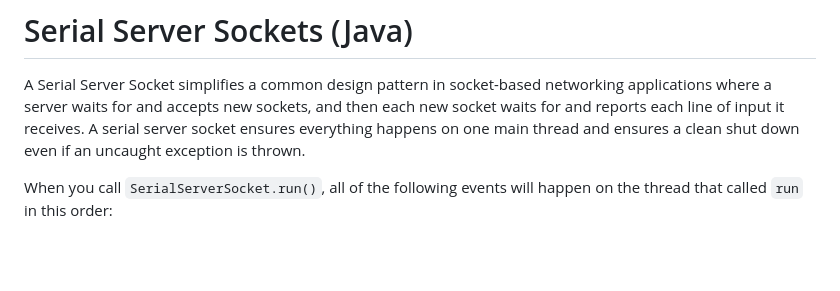
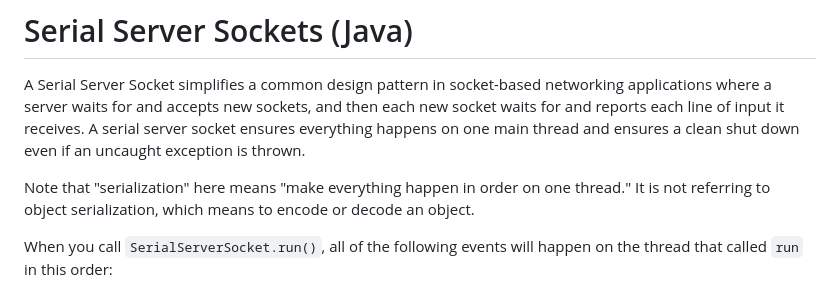
Before and after one commit to sgware/serialsoc, a Markdown page: readme.md, the part around the change. Rendered like a GitHub page; blank space fills up the shorter version.

Commit message:
Add disclaimer to readme
Add a disclaimer to the readme about what "serialization" means.

```diff
--- a/readme.md
+++ b/readme.md
@@ -5,6 +5,10 @@ networking applications where a server waits for and accepts new sockets, and
 then each new socket waits for and reports each line of input it receives.
 A serial server socket ensures everything happens on one main thread and ensures
 a clean shut down even if an uncaught exception is thrown.
+
+Note that "serialization" here means "make everything happen in order on one
+thread." It is not referring to object serialization, which means to encode or
+decode an object.
 
 When you call `SerialServerSocket.run()`, all of the following events will
 happen on the thread that called `run` in this order:
```
